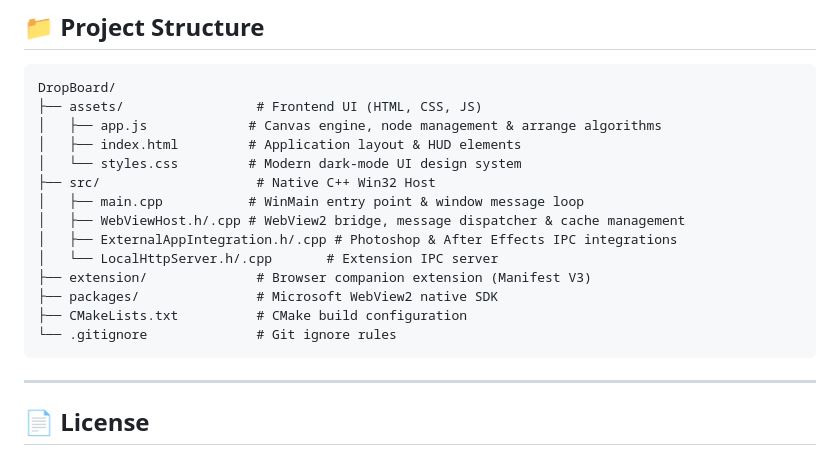
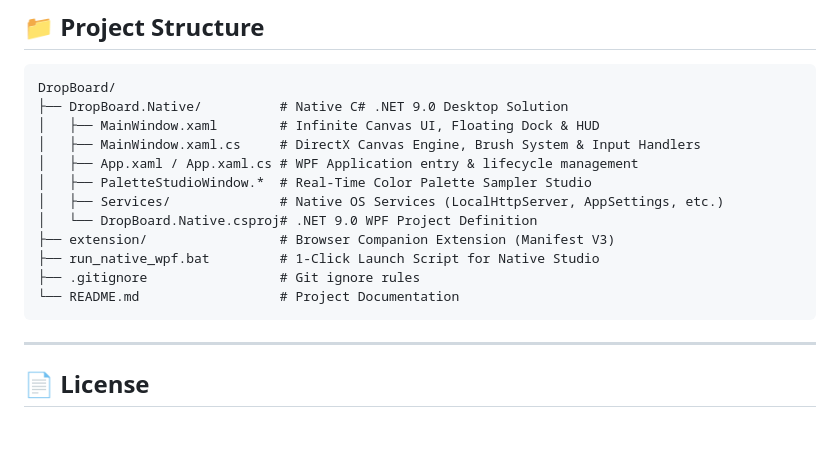
Before and after one commit to Genesfi/dropboard, a Markdown page: README.md, the part around one of its changes. Rendered like a GitHub page; blank space fills up the shorter version.

````diff
--- a/README.md
+++ b/README.md
@@ -110,19 +110,17 @@ build/Release/DropBoard.exe
 
 ```
 DropBoard/
-├── assets/                 # Frontend UI (HTML, CSS, JS)
-│   ├── app.js             # Canvas engine, node management & arrange algorithms
-│   ├── index.html         # Application layout & HUD elements
-│   └── styles.css         # Modern dark-mode UI design system
-├── src/                    # Native C++ Win32 Host
-│   ├── main.cpp           # WinMain entry point & window message loop
-│   ├── WebViewHost.h/.cpp # WebView2 bridge, message dispatcher & cache management
-│   ├── ExternalAppIntegration.h/.cpp # Photoshop & After Effects IPC integrations
-│   └── LocalHttpServer.h/.cpp       # Extension IPC server
-├── extension/              # Browser companion extension (Manifest V3)
-├── packages/               # Microsoft WebView2 native SDK
-├── CMakeLists.txt          # CMake build configuration
-└── .gitignore              # Git ignore rules
+├── DropBoard.Native/          # Native C# .NET 9.0 Desktop Solution
+│   ├── MainWindow.xaml        # Infinite Canvas UI, Floating Dock & HUD
+│   ├── MainWindow.xaml.cs     # DirectX Canvas Engine, Brush System & Input Handlers
+│   ├── App.xaml / App.xaml.cs # WPF Application entry & lifecycle management
+│   ├── PaletteStudioWindow.*  # Real-Time Color Palette Sampler Studio
+│   ├── Services/              # Native OS Services (LocalHttpServer, AppSettings, etc.)
+│   └── DropBoard.Native.csproj# .NET 9.0 WPF Project Definition
+├── extension/                 # Browser Companion Extension (Manifest V3)
+├── run_native_wpf.bat         # 1-Click Launch Script for Native Studio
+├── .gitignore                 # Git ignore rules
+└── README.md                  # Project Documentation
 ```
 
 ---
````
Also changed, not shown: other parts of README.md (+58 -58 lines).
